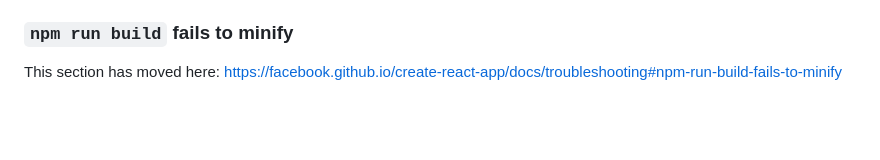
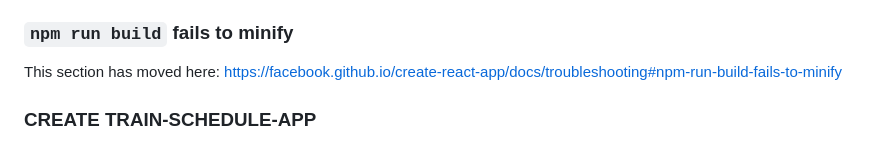
Before and after one commit to M-ananya/2001640100042, a Markdown page: README.md, the part around the change. Rendered like a GitHub page; blank space fills up the shorter version.

```diff
--- a/README.md
+++ b/README.md
@@ -68,3 +68,5 @@ This section has moved here: [https://facebook.github.io/create-react-app/docs/d
 ### `npm run build` fails to minify
 
 This section has moved here: [https://facebook.github.io/create-react-app/docs/troubleshooting#npm-run-build-fails-to-minify](https://facebook.github.io/create-react-app/docs/troubleshooting#npm-run-build-fails-to-minify)
+
+### CREATE TRAIN-SCHEDULE-APP
```
